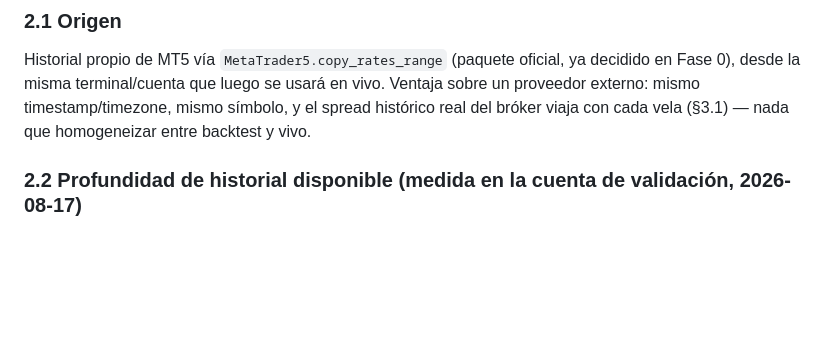
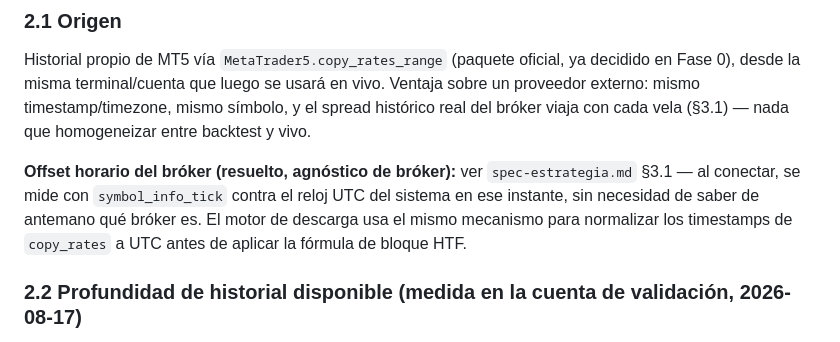
Before and after one commit to omorera2488/pivot-x-sentinel, a Markdown page: docs/spec-backtest.md, the part around the change. Drawn GitHub-style; blank space fills up the shorter version.

```diff
--- a/docs/spec-backtest.md
+++ b/docs/spec-backtest.md
@@ -19,6 +19,8 @@ El bot final (Fase 4+) debe poder correr contra cualquier bróker que ofrezca `M
 ### 2.1 Origen
 
 Historial propio de MT5 vía `MetaTrader5.copy_rates_range` (paquete oficial, ya decidido en Fase 0), desde la misma terminal/cuenta que luego se usará en vivo. Ventaja sobre un proveedor externo: mismo timestamp/timezone, mismo símbolo, y el spread histórico real del bróker viaja con cada vela (§3.1) — nada que homogeneizar entre backtest y vivo.
+
+**Offset horario del bróker (resuelto, agnóstico de bróker):** ver `spec-estrategia.md` §3.1 — al conectar, se mide con `symbol_info_tick` contra el reloj UTC del sistema en ese instante, sin necesidad de saber de antemano qué bróker es. El motor de descarga usa el mismo mecanismo para normalizar los timestamps de `copy_rates` a UTC antes de aplicar la fórmula de bloque HTF.
 
 ### 2.2 Profundidad de historial disponible (medida en la cuenta de validación, 2026-08-17)
 
```
Also changed, not shown: docs/spec-estrategia.md (+2 -0 lines).
